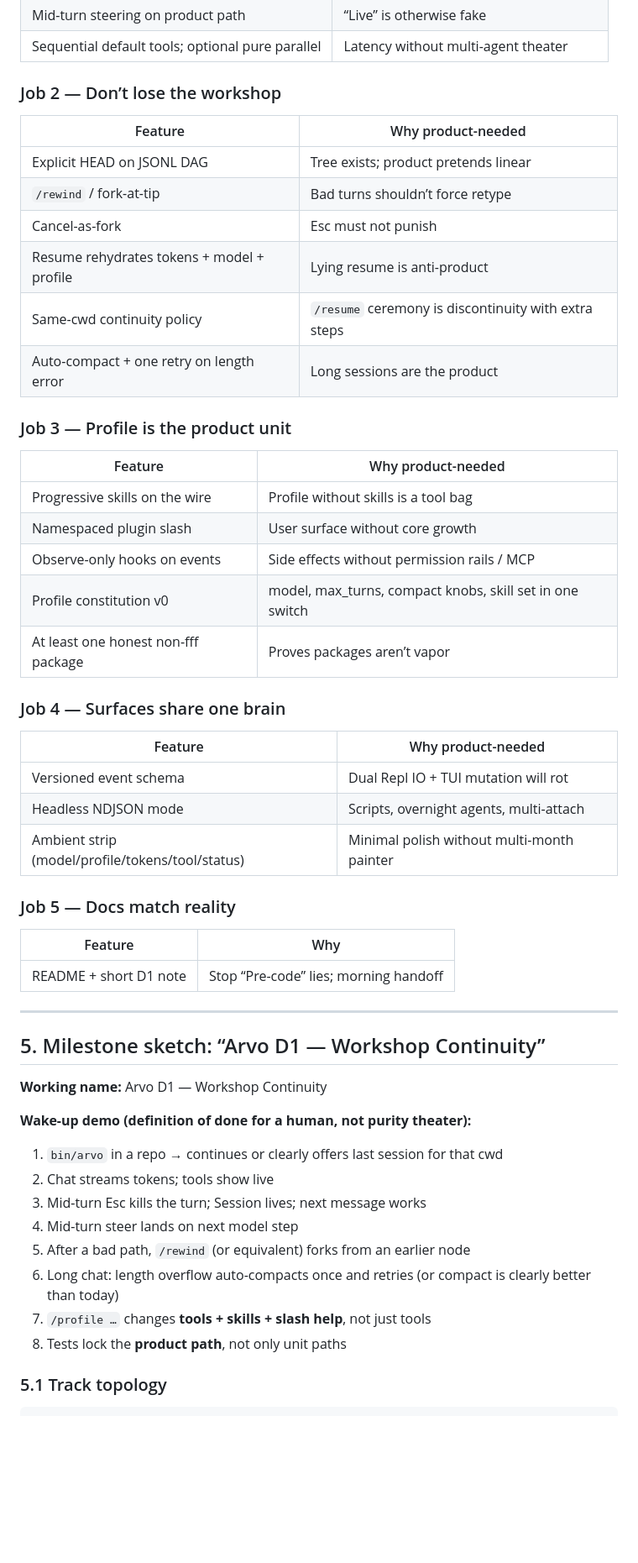
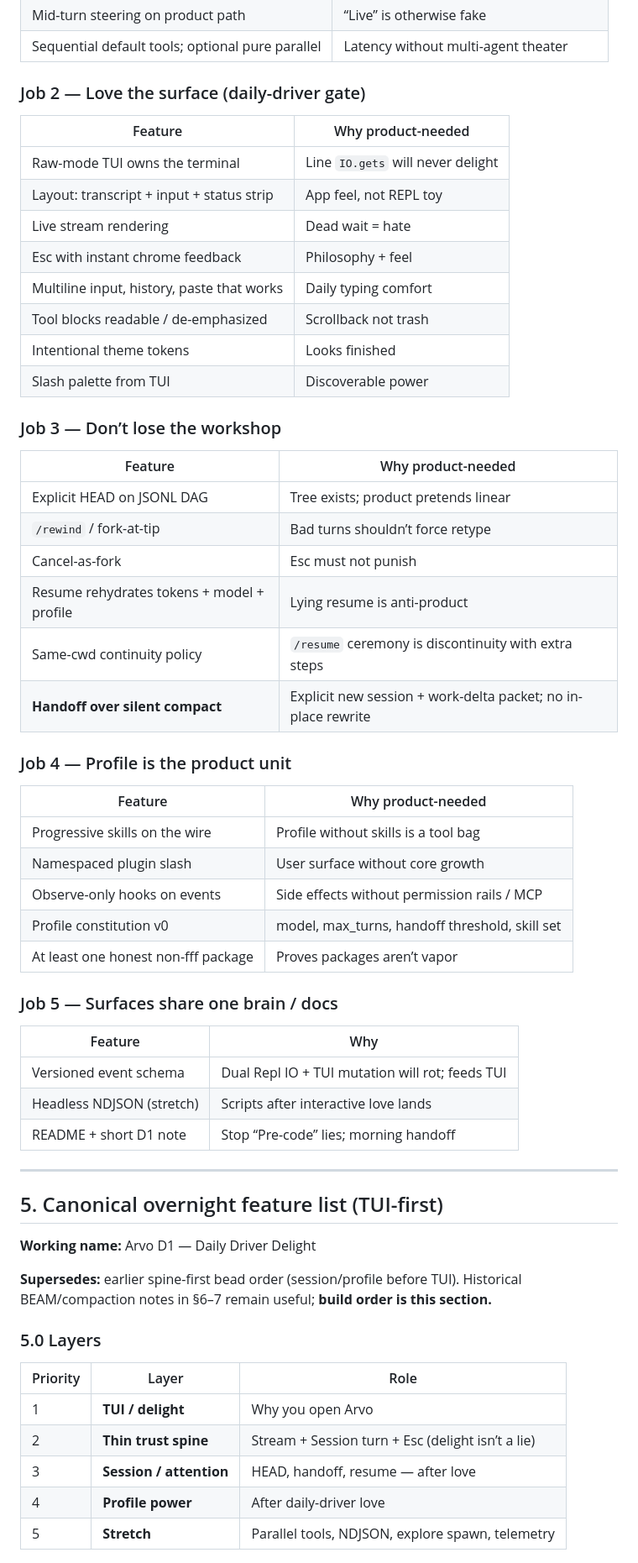
Before and after one commit to robertguss/arvo-harness, a Markdown page: docs/ideation/2026-07-27-arvo-overnight-and-compaction.md, the part around one of its changes. Shown at 84% size. Rendered like a GitHub page; blank space fills up the shorter version.

Commit message:
docs(ideation): TUI-first Arvo overnight feature list
Make daily-driver delight the overnight center: thin trust spine, then
raw-mode TUI, with session/handoff/profile power after love lands.

````diff
--- a/docs/ideation/2026-07-27-arvo-overnight-and-compaction.md
+++ b/docs/ideation/2026-07-27-arvo-overnight-and-compaction.md
@@ -148,7 +156,20 @@ Before a feature earns work, ask:
 | Mid-turn steering on product path | “Live” is otherwise fake |
 | Sequential default tools; optional pure parallel | Latency without multi-agent theater |
 
-### Job 2 — Don’t lose the workshop
+### Job 2 — Love the surface (daily-driver gate)
+
+| Feature | Why product-needed |
+|---------|-------------------|
+| Raw-mode TUI owns the terminal | Line `IO.gets` will never delight |
+| Layout: transcript + input + status strip | App feel, not REPL toy |
+| Live stream rendering | Dead wait = hate |
+| Esc with instant chrome feedback | Philosophy + feel |
+| Multiline input, history, paste that works | Daily typing comfort |
+| Tool blocks readable / de-emphasized | Scrollback not trash |
+| Intentional theme tokens | Looks finished |
+| Slash palette from TUI | Discoverable power |
+
+### Job 3 — Don’t lose the workshop
 
 | Feature | Why product-needed |
 |---------|-------------------|
@@ -157,49 +178,42 @@ Before a feature earns work, ask:
 | Cancel-as-fork | Esc must not punish |
 | Resume rehydrates tokens + model + profile | Lying resume is anti-product |
 | Same-cwd continuity policy | `/resume` ceremony is discontinuity with extra steps |
-| Auto-compact + one retry on length error | Long sessions are the product |
+| **Handoff over silent compact** | Explicit new session + work-delta packet; no in-place rewrite |
 
-### Job 3 — Profile is the product unit
+### Job 4 — Profile is the product unit
 
 | Feature | Why product-needed |
 |---------|-------------------|
 | Progressive skills on the wire | Profile without skills is a tool bag |
 | Namespaced plugin slash | User surface without core growth |
 | Observe-only hooks on events | Side effects without permission rails / MCP |
-| Profile constitution v0 | model, max_turns, compact knobs, skill set in one switch |
+| Profile constitution v0 | model, max_turns, handoff threshold, skill set |
 | At least one honest non-fff package | Proves packages aren’t vapor |
 
-### Job 4 — Surfaces share one brain
-
-| Feature | Why product-needed |
-|---------|-------------------|
-| Versioned event schema | Dual Repl IO + TUI mutation will rot |
-| Headless NDJSON mode | Scripts, overnight agents, multi-attach |
-| Ambient strip (model/profile/tokens/tool/status) | Minimal polish without multi-month painter |
-
-### Job 5 — Docs match reality
+### Job 5 — Surfaces share one brain / docs
 
 | Feature | Why |
 |---------|-----|
+| Versioned event schema | Dual Repl IO + TUI mutation will rot; feeds TUI |
+| Headless NDJSON (stretch) | Scripts after interactive love lands |
 | README + short D1 note | Stop “Pre-code” lies; morning handoff |
 
 ---
 
-## 5. Milestone sketch: “Arvo D1 — Workshop Continuity”
+## 5. Canonical overnight feature list (TUI-first)
 
-**Working name:** Arvo D1 — Workshop Continuity
+**Working name:** Arvo D1 — Daily Driver Delight
 
-**Wake-up demo (definition of done for a human, not purity theater):**
+**Supersedes:** earlier spine-first bead order (session/profile before TUI). Historical BEAM/compaction notes in §6–7 remain useful; **build order is this section.**
 
-1. `bin/arvo` in a repo → continues or clearly offers last session for that cwd
-2. Chat streams tokens; tools show live
-3. Mid-turn Esc kills the turn; Session lives; next message works
-4. Mid-turn steer lands on next model step
-5. After a bad path, `/rewind` (or equivalent) forks from an earlier node
-6. Long chat: length overflow auto-compacts once and retries (or compact is clearly better than today)
-7. `/profile …` changes **tools + skills + slash help**, not just tools
-8. Tests lock the **product path**, not only unit paths
+### 5.0 Layers
 
-### 5.1 Track topology
+| Priority | Layer | Role |
+|----------|--------|------|
+| 1 | **TUI / delight** | Why you open Arvo |
+| 2 | **Thin trust spine** | Stream + Session turn + Esc (delight isn’t a lie) |
+| 3 | **Session / attention** | HEAD, handoff, resume — after love |
+| 4 | **Profile power** | After daily-driver love |
+| 5 | **Stretch** | Parallel tools, NDJSON, explore spawn, telemetry |
 
 ```
````
Also changed, not shown: other parts of docs/ideation/2026-07-27-arvo-overnight-and-compaction.md (+152 -81 lines).
